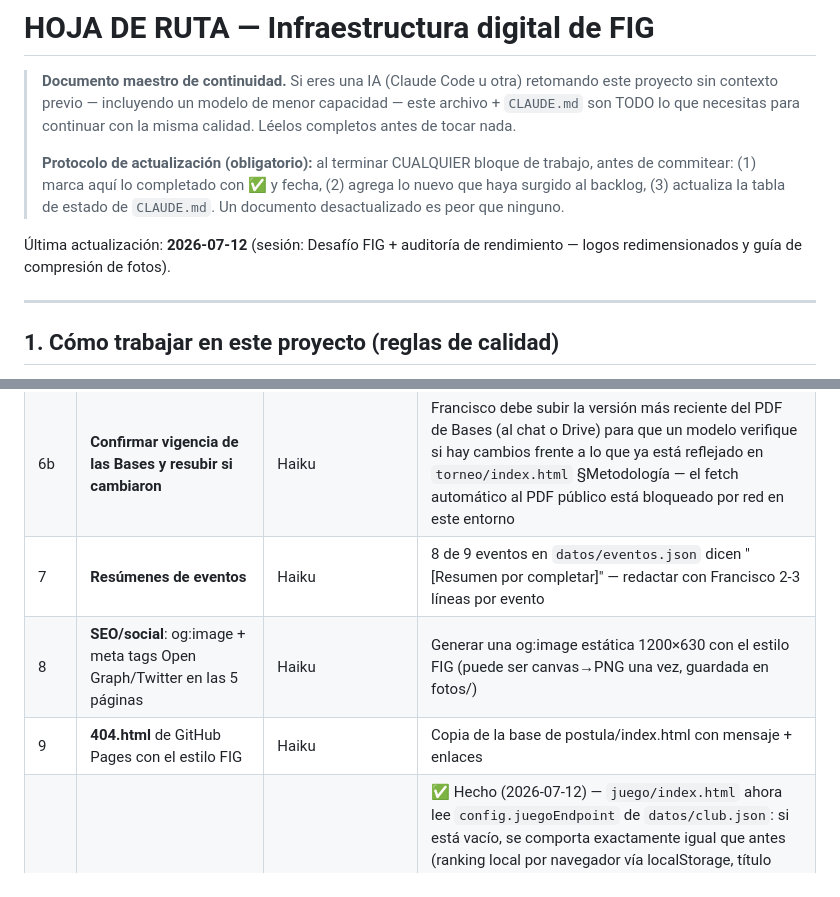
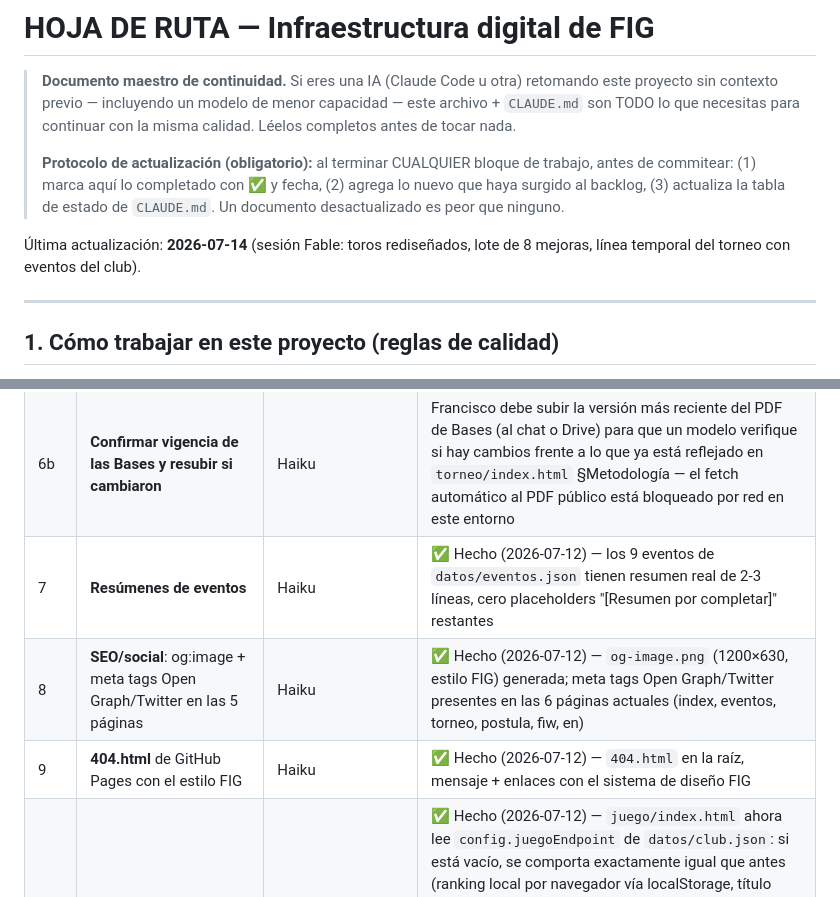
Before and after one commit to panchoscky/fig-web, a Markdown page: FIG_completo_git/HOJA_DE_RUTA_FIG.md, 2 parts joined by grey strips. Rendered like a GitHub page.

Commit message:
Corregir hoja de ruta: marcar #7/#8/#9 como completadas
Estaban implementadas desde 2026-07-12 (resúmenes de eventos, og-image +
meta tags, 404.html) pero el backlog no se había actualizado para
reflejarlo — quedaban listadas como pendientes por error.

Co-Authored-By: Claude Sonnet 5 <noreply@anthropic.com>
Claude-Session: https://claude.ai/code/session_014pk3nzmQzCSRVKJTpgp65w

```diff
--- a/FIG_completo_git/HOJA_DE_RUTA_FIG.md
+++ b/FIG_completo_git/HOJA_DE_RUTA_FIG.md
@@ -10,8 +10,8 @@
 > (2) agrega lo nuevo que haya surgido al backlog, (3) actualiza la tabla de
 > estado de `CLAUDE.md`. Un documento desactualizado es peor que ninguno.
 
-Última actualización: **2026-07-12** (sesión: Desafío FIG + auditoría de
-rendimiento — logos redimensionados y guía de compresión de fotos).
+Última actualización: **2026-07-14** (sesión Fable: toros rediseñados,
+lote de 8 mejoras, línea temporal del torneo con eventos del club).
 
 ---
 
@@ -147,9 +147,9 @@ salas del laboratorio). 2-3 fotos por evento en general; solo 1 para
 |---|---|---|---|
 | 6 | **Página de metodología/reglas del torneo ampliada** | Sonnet | ✅ Hecho (2026-07-12) — sección `#metodologia` de `torneo/index.html` ampliada con 3 bloques nuevos: Calendario del torneo (inicio 11-may, corte semanal, ventanas de rebalanceo II/III, cierre, final), Reglas de piso (explicadas en prosa) y Disputas (48 hrs). El fetch automático del PDF de las Bases (`mpazq-afk.github.io`) está bloqueado por la política de red de este entorno (403 del proxy) — el contenido nuevo usa SOLO datos ya verificados en el propio código (HITOS, notas de metodología existentes), nada inventado. Queda un CTA al PDF para lo no cubierto aquí (concentración por activo, elegibilidad, procedimiento formal de disputa) |
 | 6b | **Confirmar vigencia de las Bases y resubir si cambiaron** | Haiku | Francisco debe subir la versión más reciente del PDF de Bases (al chat o Drive) para que un modelo verifique si hay cambios frente a lo que ya está reflejado en `torneo/index.html` §Metodología — el fetch automático al PDF público está bloqueado por red en este entorno |
-| 7 | **Resúmenes de eventos** | Haiku | 8 de 9 eventos en `datos/eventos.json` dicen "[Resumen por completar]" — redactar con Francisco 2-3 líneas por evento |
-| 8 | **SEO/social**: og:image + meta tags Open Graph/Twitter en las 5 páginas | Haiku | Generar una og:image estática 1200×630 con el estilo FIG (puede ser canvas→PNG una vez, guardada en fotos/) |
-| 9 | **404.html** de GitHub Pages con el estilo FIG | Haiku | Copia de la base de postula/index.html con mensaje + enlaces |
+| 7 | **Resúmenes de eventos** | Haiku | ✅ Hecho (2026-07-12) — los 9 eventos de `datos/eventos.json` tienen resumen real de 2-3 líneas, cero placeholders "[Resumen por completar]" restantes |
+| 8 | **SEO/social**: og:image + meta tags Open Graph/Twitter en las 5 páginas | Haiku | ✅ Hecho (2026-07-12) — `og-image.png` (1200×630, estilo FIG) generada; meta tags Open Graph/Twitter presentes en las 6 páginas actuales (index, eventos, torneo, postula, fiw, en) |
+| 9 | **404.html** de GitHub Pages con el estilo FIG | Haiku | ✅ Hecho (2026-07-12) — `404.html` en la raíz, mensaje + enlaces con el sistema de diseño FIG |
 | 10b | **Ranking global del juego** | Sonnet | ✅ Hecho (2026-07-12) — `juego/index.html` ahora lee `config.juegoEndpoint` de `datos/club.json`: si está vacío, se comporta exactamente igual que antes (ranking local por navegador vía localStorage, título "Ranking de este navegador"). Si Francisco despliega el Apps Script (código en la sección siguiente) y pega la URL en `config.juegoEndpoint`, el título cambia a "Ranking global", `saveScore()` hace un `POST` no-cors con `{nombre, valor, fecha}` (guarda también localmente como respaldo) y `renderRank()` hace `GET ENDPOINT?top=10` esperando un array JSON `[{nombre, valor, fecha}, …]`; si el fetch falla por cualquier motivo (red, endpoint mal configurado, CORS) cae automáticamente al ranking local sin romper la página |
 | 10 | **Archivo semanal del ranking** | Sonnet | `generar_torneo.py` ya guarda historial dentro de torneo.json; opcional: volcar snapshot `datos/torneo/semana-N.json` para auditoría/disputas |
 | 16 | **Mejorar el calendario/línea temporal de `torneo/index.html`** | Sonnet (pulir interacción/hover: Fable) | ✅ Hecho (2026-07-14, Fable) — la tarjeta "01 · Calendario" de §Metodología ahora se titula "El torneo y la vida del club": `cargarEventosTl()` lee `datos/eventos.json` y ordena las actividades del club (charlas, visitas, comunidad) cronológicamente entre los hitos del torneo, cada una con tag de tipo (CHARLA/VISITA/…) y un desplegable al hover/focus (`.tl-tip`) con su `resumen` + `lugar` — cero datos inventados, todo sale del JSON tal cual. El evento `torneo-portafolio-2026` se omite (este calendario ya ES su detalle). `initMetTl()` pasó a `classList` para marcar pasado/próximo sin pisar clases; la lista scrollea (max-height 600px) si crece; accesible por teclado (`tabindex=0`, `:focus-within`). Si el fetch falla, la línea queda solo con los hitos del torneo, como antes. Verificado con Playwright: 14 items en orden, chip PRÓXIMO en 3 AGO, tip desplegado al hover. Con inline hook `window.__eventosFIG` para las demos autocontenidas |
```
